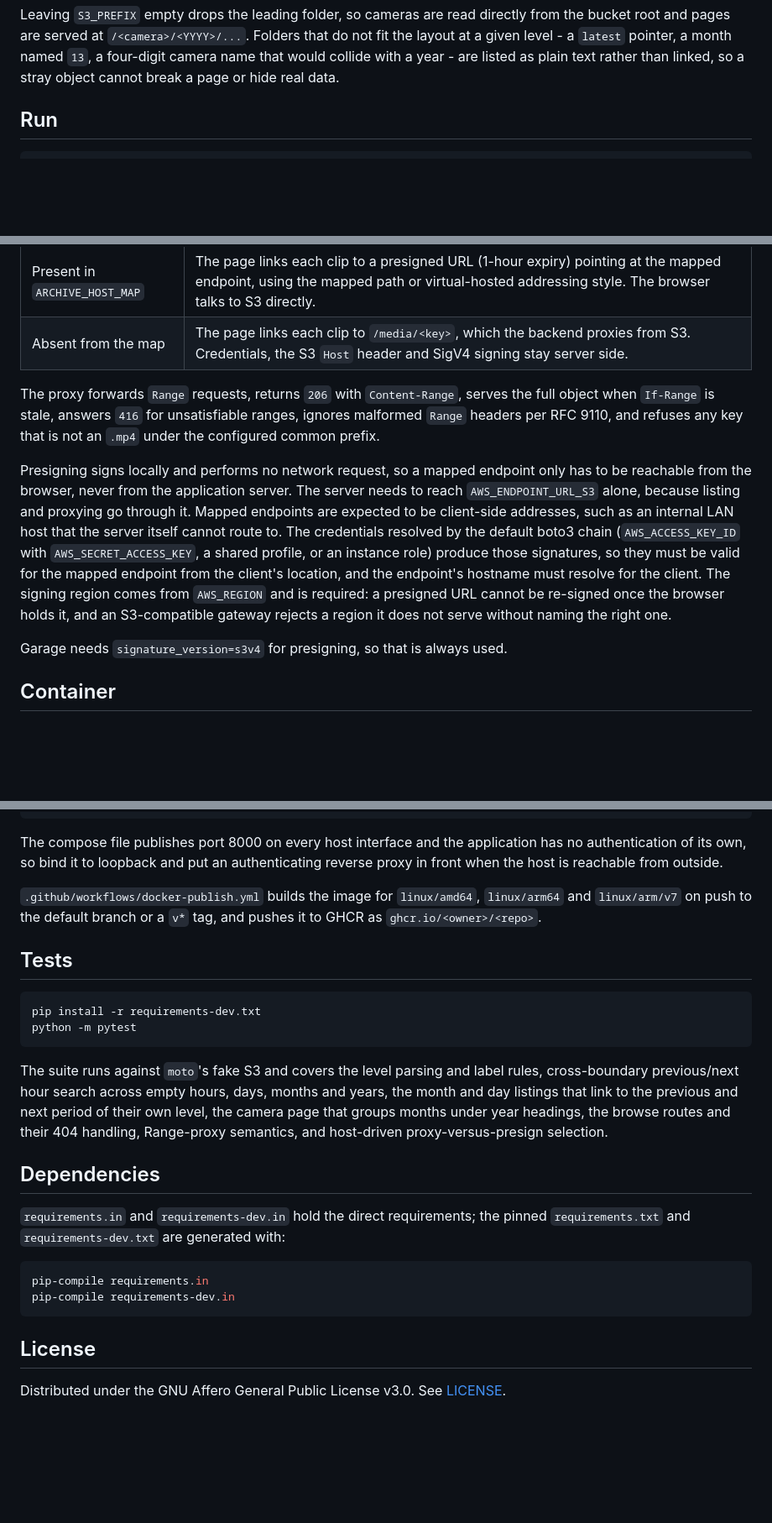
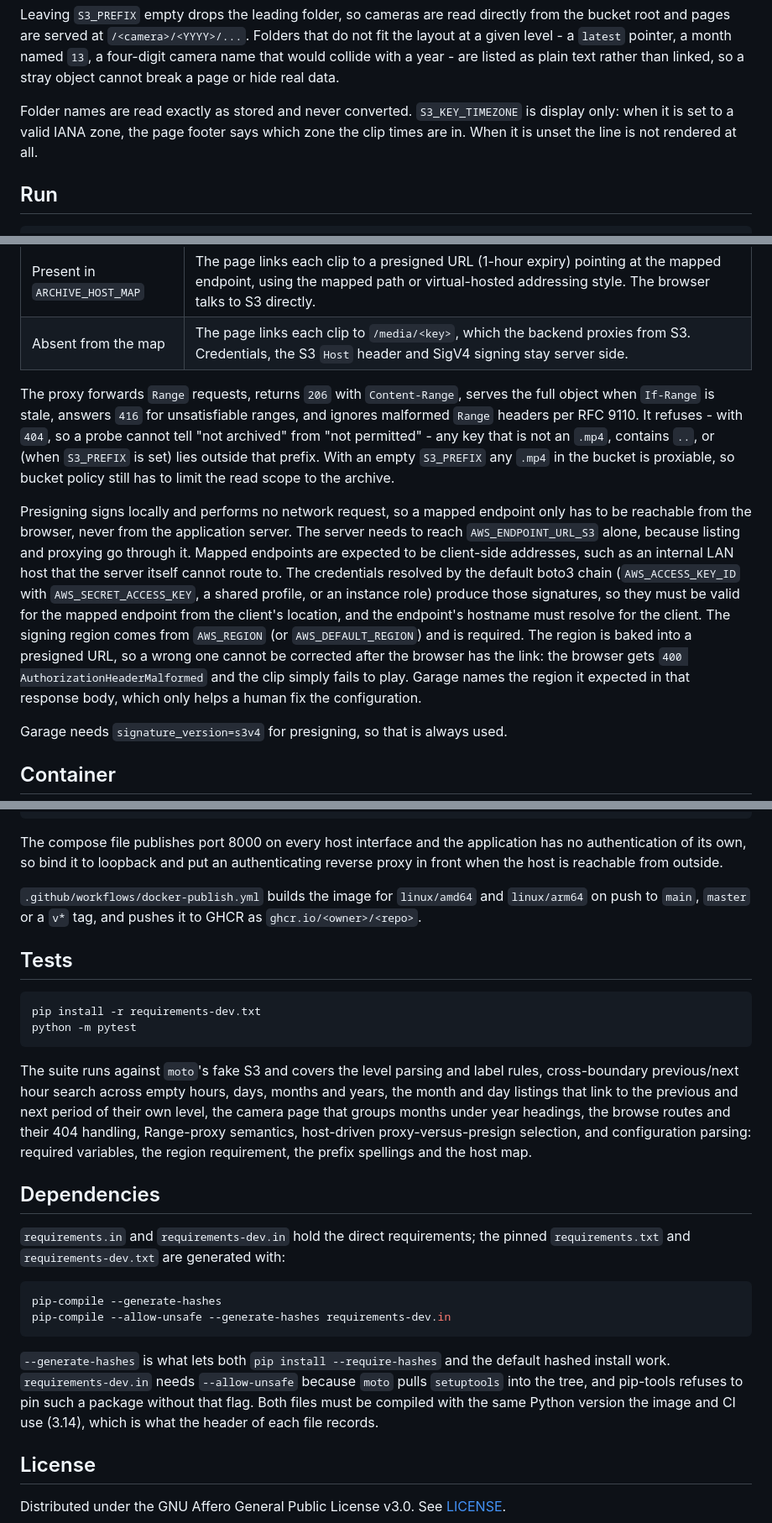
Before and after one commit to IvanBoykov/archive-viewer, a Markdown page: README.md, 3 parts joined by grey strips. Shown at 84% size. Drawn GitHub-style; blank space fills up the shorter version.

Commit message:
Correct documentation claims against the code and the live endpoint
- Drop the arm/v7 claim: the publish workflow builds amd64 and arm64 only, and
  trigger on main/master/v* tags rather than "the default branch".
- Document the real pip-compile invocations (headers of both pin files) instead
  of bare pip-compile, since --generate-hashes and --allow-unsafe are what the
  Dockerfile and CI installs depend on.
- Fix the wrong-region claim: Garage does name the expected region in the
  400 AuthorizationHeaderMalformed body, verified against the live endpoint;
  the region is required because the URL cannot be re-signed, not because the
  server cannot report it.
- State the proxy's 404 response and that prefix scoping disappears when
  S3_PREFIX is empty.
- Mention S3_KEY_TIMEZONE is display-only and that folder names are never
  converted.
- Note the one extra list request per year on the camera page, and add config
  parsing to the described test coverage.

Co-authored-by: openhands <openhands@all-hands.dev>

````diff
--- a/README.md
+++ b/README.md
@@ -21,6 +21,10 @@ cameras are read directly from the bucket root and pages are served at
 `latest` pointer, a month named `13`, a four-digit camera name that would
 collide with a year - are listed as plain text rather than linked, so a stray
 object cannot break a page or hide real data.
+
+Folder names are read exactly as stored and never converted. `S3_KEY_TIMEZONE`
+is display only: when it is set to a valid IANA zone, the page footer says which
+zone the clip times are in. When it is unset the line is not rendered at all.
 
 ## Run
 
@@ -67,8 +72,11 @@ All settings come from the environment, loaded from `.env` when present. See
 
 The proxy forwards `Range` requests, returns `206` with `Content-Range`, serves
 the full object when `If-Range` is stale, answers `416` for unsatisfiable
-ranges, ignores malformed `Range` headers per RFC 9110, and refuses any key
-that is not an `.mp4` under the configured common prefix.
+ranges, and ignores malformed `Range` headers per RFC 9110. It refuses - with
+`404`, so a probe cannot tell "not archived" from "not permitted" - any key that
+is not an `.mp4`, contains `..`, or (when `S3_PREFIX` is set) lies outside that
+prefix. With an empty `S3_PREFIX` any `.mp4` in the bucket is proxiable, so
+bucket policy still has to limit the read scope to the archive.
 
 Presigning signs locally and performs no network request, so a mapped endpoint
 only has to be reachable from the browser, never from the application server.
@@ -79,9 +87,11 @@ The credentials resolved by the default boto3 chain (`AWS_ACCESS_KEY_ID` with
 `AWS_SECRET_ACCESS_KEY`, a shared profile, or an instance role) produce those
 signatures, so they must be valid for the mapped endpoint from the client's
 location, and the endpoint's hostname must resolve for the client. The signing
-region comes from `AWS_REGION` and is required: a presigned URL cannot be
-re-signed once the browser holds it, and an S3-compatible gateway rejects a
-region it does not serve without naming the right one.
+region comes from `AWS_REGION` (or `AWS_DEFAULT_REGION`) and is required. The
+region is baked into a presigned URL, so a wrong one cannot be corrected after
+the browser has the link: the browser gets `400 AuthorizationHeaderMalformed`
+and the clip simply fails to play. Garage names the region it expected in that
+response body, which only helps a human fix the configuration.
 
 Garage needs `signature_version=s3v4` for presigning, so that is always used.
 
@@ -99,9 +109,9 @@ The compose file publishes port 8000 on every host interface and the
 application has no authentication of its own, so bind it to loopback and put an
 authenticating reverse proxy in front when the host is reachable from outside.
 
-`.github/workflows/docker-publish.yml` builds the image for `linux/amd64`,
-`linux/arm64` and `linux/arm/v7` on push to the default branch or a `v*` tag,
-and pushes it to GHCR as `ghcr.io/<owner>/<repo>`.
+`.github/workflows/docker-publish.yml` builds the image for `linux/amd64` and
+`linux/arm64` on push to `main`, `master` or a `v*` tag, and pushes it to GHCR as
+`ghcr.io/<owner>/<repo>`.
 
 ## Tests
 
@@ -114,8 +124,9 @@ The suite runs against `moto`'s fake S3 and covers the level parsing and label
 rules, cross-boundary previous/next hour search across empty hours, days,
 months and years, the month and day listings that link to the previous and next
 period of their own level, the camera page that groups months under year
-headings, the browse routes and their 404 handling, Range-proxy
-semantics, and host-driven proxy-versus-presign selection.
+headings, the browse routes and their 404 handling, Range-proxy semantics,
+host-driven proxy-versus-presign selection, and configuration parsing: required
+variables, the region requirement, the prefix spellings and the host map.
 
 ## Dependencies
 
@@ -123,9 +134,16 @@ semantics, and host-driven proxy-versus-presign selection.
 pinned `requirements.txt` and `requirements-dev.txt` are generated with:
 
 ```bash
-pip-compile requirements.in
-pip-compile requirements-dev.in
+pip-compile --generate-hashes
+pip-compile --allow-unsafe --generate-hashes requirements-dev.in
 ```
+
+`--generate-hashes` is what lets both `pip install --require-hashes` and the
+default hashed install work. `requirements-dev.in` needs `--allow-unsafe`
+because `moto` pulls `setuptools` into the tree, and pip-tools refuses to pin
+such a package without that flag. Both files must be compiled with the same
+Python version the image and CI use (3.14), which is what the header of each
+file records.
 
 ## License
 
````
Also changed, not shown: other parts of README.md (+2 -1 lines), AGENTS.md (+13 -5 lines).
